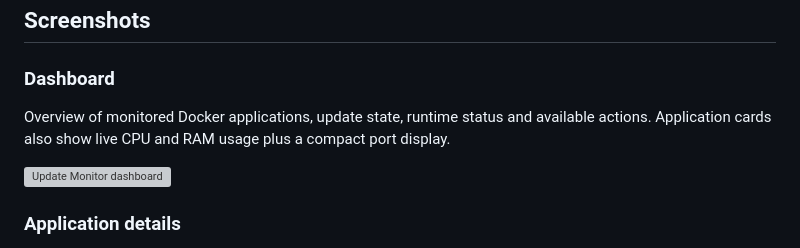
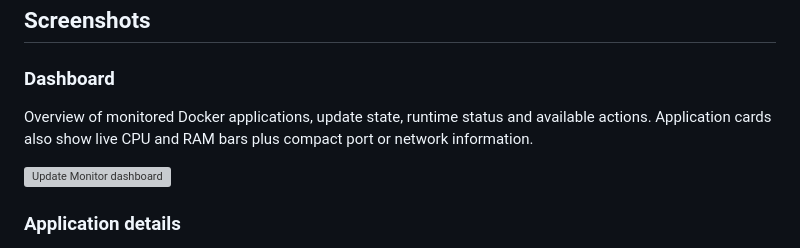
Before and after one commit to isanto1306/Update-Monitor, a Markdown page: README.md, the part around the change. GitHub-like rendering; grey boxes are pictures that could not be loaded.

```diff
--- a/README.md
+++ b/README.md
@@ -6,7 +6,7 @@ Update Monitor is a self-hosted web application for ZimaOS that checks Docker ap
 
 ### Dashboard
 
-Overview of monitored Docker applications, update state, runtime status and available actions. Application cards also show live CPU and RAM usage plus a compact port display.
+Overview of monitored Docker applications, update state, runtime status and available actions. Application cards also show live CPU and RAM bars plus compact port or network information.
 
 ![Update Monitor dashboard](https://isanto1306.github.io/zima-appstore/apps/io.github.isanto1306.update-monitor/assets/screenshot-1-dashboard.webp)
 
```
